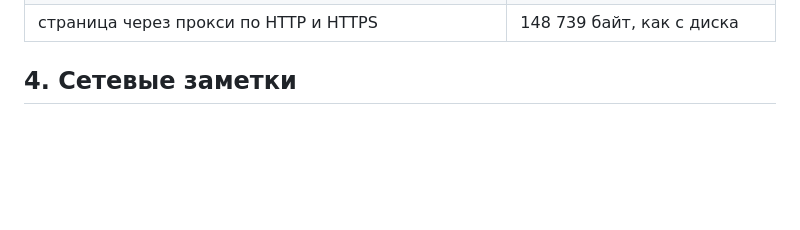
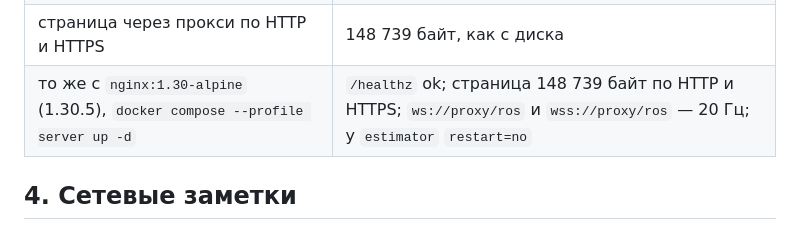
Before and after one commit to kitay-sudo/vectra-tram-odometry, a Markdown page: docs/DEPLOY.md, the part around the change. GitHub-like rendering; blank space fills up the shorter version.

```diff
--- a/docs/DEPLOY.md
+++ b/docs/DEPLOY.md
@@ -130,6 +130,7 @@ python3 tools/ws_check.py wss://demo.example.org/ros               # снару
 | `wss://proxy/ros` с тестовым самоподписанным сертификатом, `--insecure` | 20 Гц |
 | тот же `wss://` без `--insecure` | отказ: `CERTIFICATE_VERIFY_FAILED` |
 | страница через прокси по HTTP и HTTPS | 148 739 байт, как с диска |
+| то же с `nginx:1.30-alpine` (1.30.5), `docker compose --profile server up -d` | `/healthz` ok; страница 148 739 байт по HTTP и HTTPS; `ws://proxy/ros` и `wss://proxy/ros` — 20 Гц; у `estimator` `restart=no` |
 
 ## 4. Сетевые заметки
 
```
Also changed, not shown: docs/JURY.md (+3 -2 lines).
